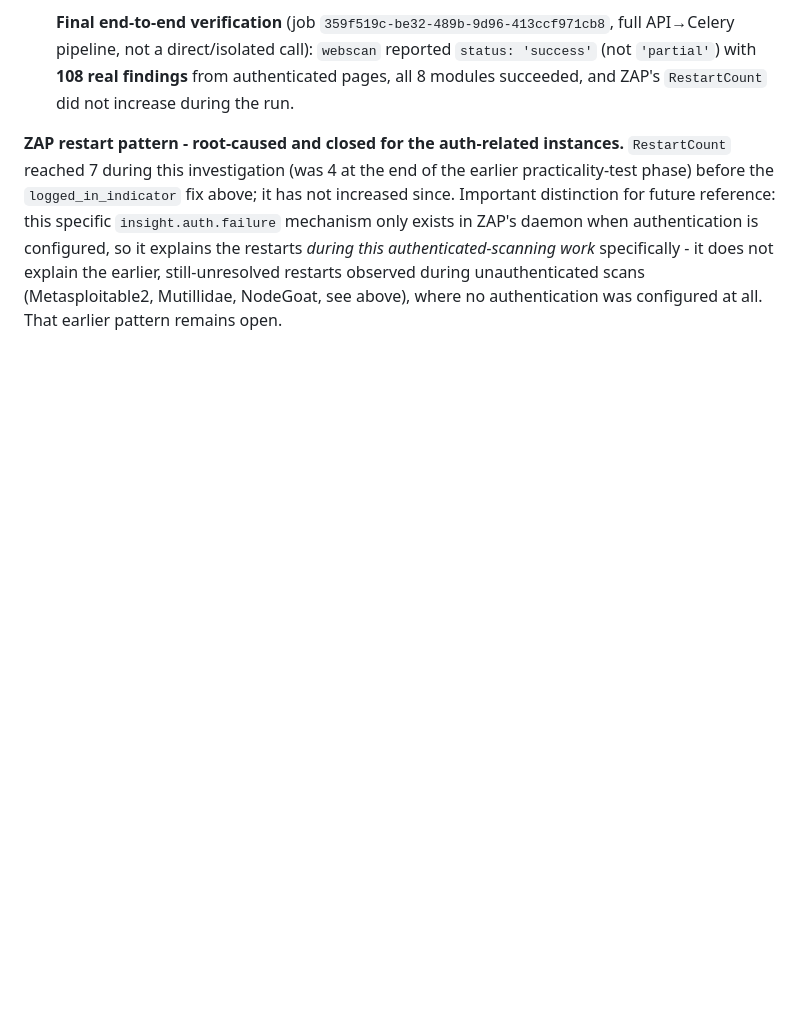
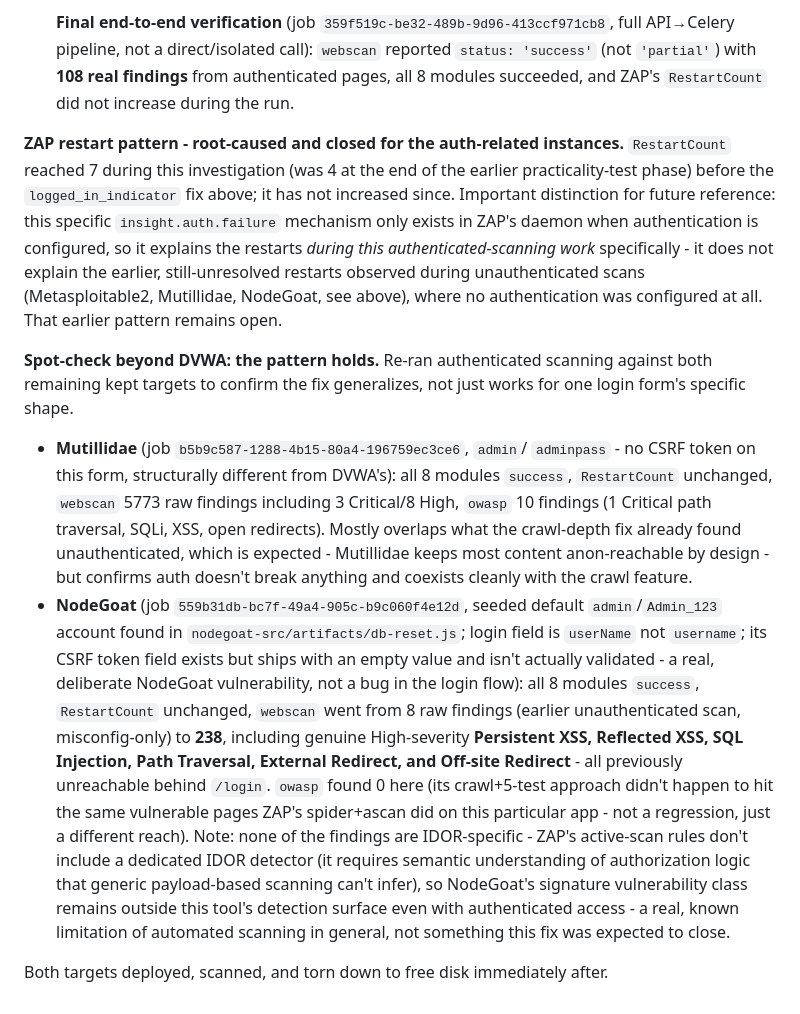
Before and after one commit to maverickaayush/ONUS, a Markdown page: docs/test_findings.md, the part around the change. Rendered like a GitHub page; blank space fills up the shorter version.

Commit message:
Document authenticated validation for Mutillidae and NodeGoat

```diff
--- a/docs/test_findings.md
+++ b/docs/test_findings.md
@@ -484,3 +484,38 @@ specifically - it does not explain the earlier, still-unresolved restarts
 observed during unauthenticated scans (Metasploitable2, Mutillidae,
 NodeGoat, see above), where no authentication was configured at all. That
 earlier pattern remains open.
+
+**Spot-check beyond DVWA: the pattern holds.** Re-ran authenticated scanning
+against both remaining kept targets to confirm the fix generalizes, not just
+works for one login form's specific shape.
+
+- **Mutillidae** (job `b5b9c587-1288-4b15-80a4-196759ec3ce6`, `admin`/
+  `adminpass` - no CSRF token on this form, structurally different from
+  DVWA's): all 8 modules `success`, `RestartCount` unchanged, `webscan` 5773
+  raw findings including 3 Critical/8 High, `owasp` 10 findings (1 Critical
+  path traversal, SQLi, XSS, open redirects). Mostly overlaps what the
+  crawl-depth fix already found unauthenticated, which is expected -
+  Mutillidae keeps most content anon-reachable by design - but confirms auth
+  doesn't break anything and coexists cleanly with the crawl feature.
+- **NodeGoat** (job `559b31db-bc7f-49a4-905c-b9c060f4e12d`, seeded default
+  `admin`/`Admin_123` account found in `nodegoat-src/artifacts/db-reset.js`;
+  login field is `userName` not `username`; its CSRF token field exists but
+  ships with an empty value and isn't actually validated - a real, deliberate
+  NodeGoat vulnerability, not a bug in the login flow): all 8 modules
+  `success`, `RestartCount` unchanged, `webscan` went from 8 raw findings
+  (earlier unauthenticated scan, misconfig-only) to **238**, including
+  genuine High-severity **Persistent XSS, Reflected XSS, SQL Injection, Path
+  Traversal, External Redirect, and Off-site Redirect** - all previously
+  unreachable behind `/login`. `owasp` found 0 here (its crawl+5-test
+  approach didn't happen to hit the same vulnerable pages ZAP's spider+ascan
+  did on this particular app - not a regression, just a different reach).
+  Note: none of the findings are IDOR-specific - ZAP's active-scan rules
+  don't include a dedicated IDOR detector (it requires semantic
+  understanding of authorization logic that generic payload-based scanning
+  can't infer), so NodeGoat's signature vulnerability class remains outside
+  this tool's detection surface even with authenticated access - a real,
+  known limitation of automated scanning in general, not something this fix
+  was expected to close.
+
+Both targets deployed, scanned, and torn down to free disk immediately
+after.
```
